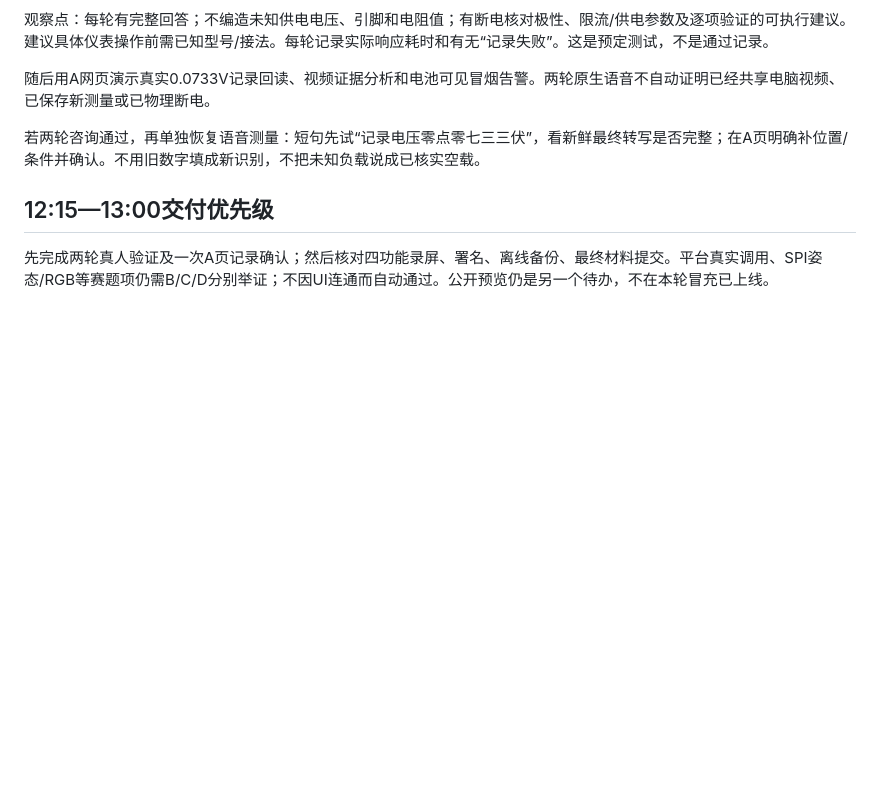
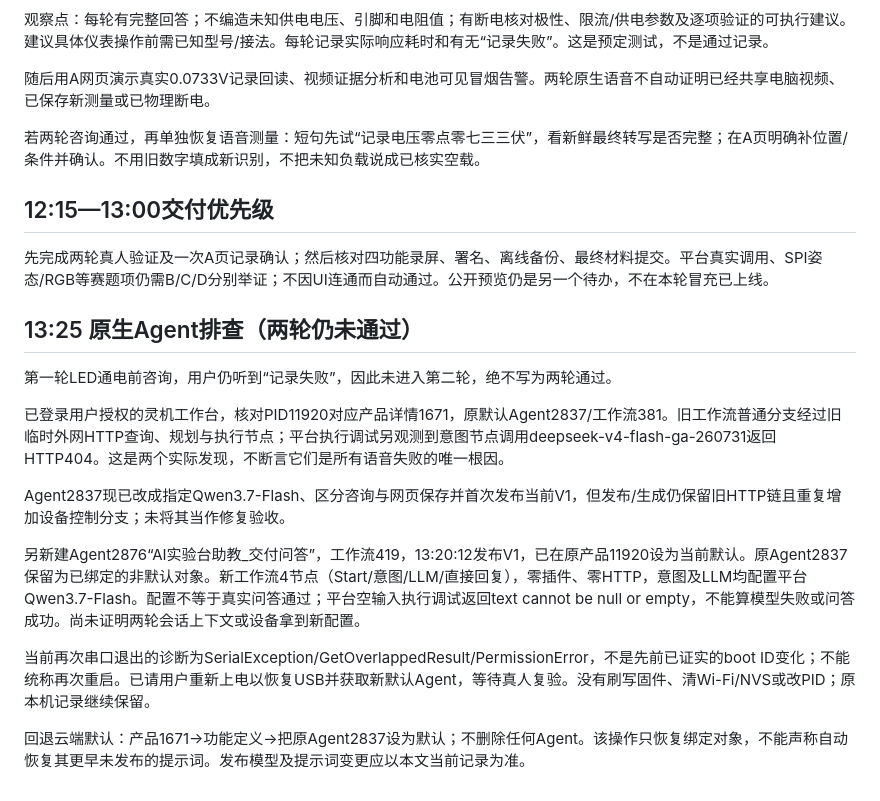
Before and after one commit to Stone-padadin/intercity-interview-coach, a Markdown page: a/LIVE_INTEGRATION_20261101.md, the part around the change. GitHub-like rendering; blank space fills up the shorter version.

Commit message:
docs(a): record native agent rollout and failed voice rehearsal honestly

```diff
--- a/a/LIVE_INTEGRATION_20261101.md
+++ b/a/LIVE_INTEGRATION_20261101.md
@@ -32,3 +32,18 @@ A入口已收到用户新的“记录led1”最终转写并形成缺数值/条
 
 ## 12:15—13:00交付优先级
 先完成两轮真人验证及一次A页记录确认；然后核对四功能录屏、署名、离线备份、最终材料提交。平台真实调用、SPI姿态/RGB等赛题项仍需B/C/D分别举证；不因UI连通而自动通过。公开预览仍是另一个待办，不在本轮冒充已上线。
+
+
+## 13:25 原生Agent排查（两轮仍未通过）
+
+第一轮LED通电前咨询，用户仍听到“记录失败”，因此未进入第二轮，绝不写为两轮通过。
+
+已登录用户授权的灵机工作台，核对PID11920对应产品详情1671，原默认Agent2837/工作流381。旧工作流普通分支经过旧临时外网HTTP查询、规划与执行节点；平台执行调试另观测到意图节点调用deepseek-v4-flash-ga-260731返回HTTP404。这是两个实际发现，不断言它们是所有语音失败的唯一根因。
+
+Agent2837现已改成指定Qwen3.7-Flash、区分咨询与网页保存并首次发布当前V1，但发布/生成仍保留旧HTTP链且重复增加设备控制分支；未将其当作修复验收。
+
+另新建Agent2876“AI实验台助教_交付问答”，工作流419，13:20:12发布V1，已在原产品11920设为当前默认。原Agent2837保留为已绑定的非默认对象。新工作流4节点（Start/意图/LLM/直接回复），零插件、零HTTP，意图及LLM均配置平台Qwen3.7-Flash。配置不等于真实问答通过；平台空输入执行调试返回text cannot be null or empty，不能算模型失败或问答成功。尚未证明两轮会话上下文或设备拿到新配置。
+
+当前再次串口退出的诊断为SerialException/GetOverlappedResult/PermissionError，不是先前已证实的boot ID变化；不能统称再次重启。已请用户重新上电以恢复USB并获取新默认Agent，等待真人复验。没有刷写固件、清Wi-Fi/NVS或改PID；原本机记录继续保留。
+
+回退云端默认：产品1671→功能定义→把原Agent2837设为默认；不删除任何Agent。该操作只恢复绑定对象，不能声称自动恢复其更早未发布的提示词。发布模型及提示词变更应以本文当前记录为准。
```
